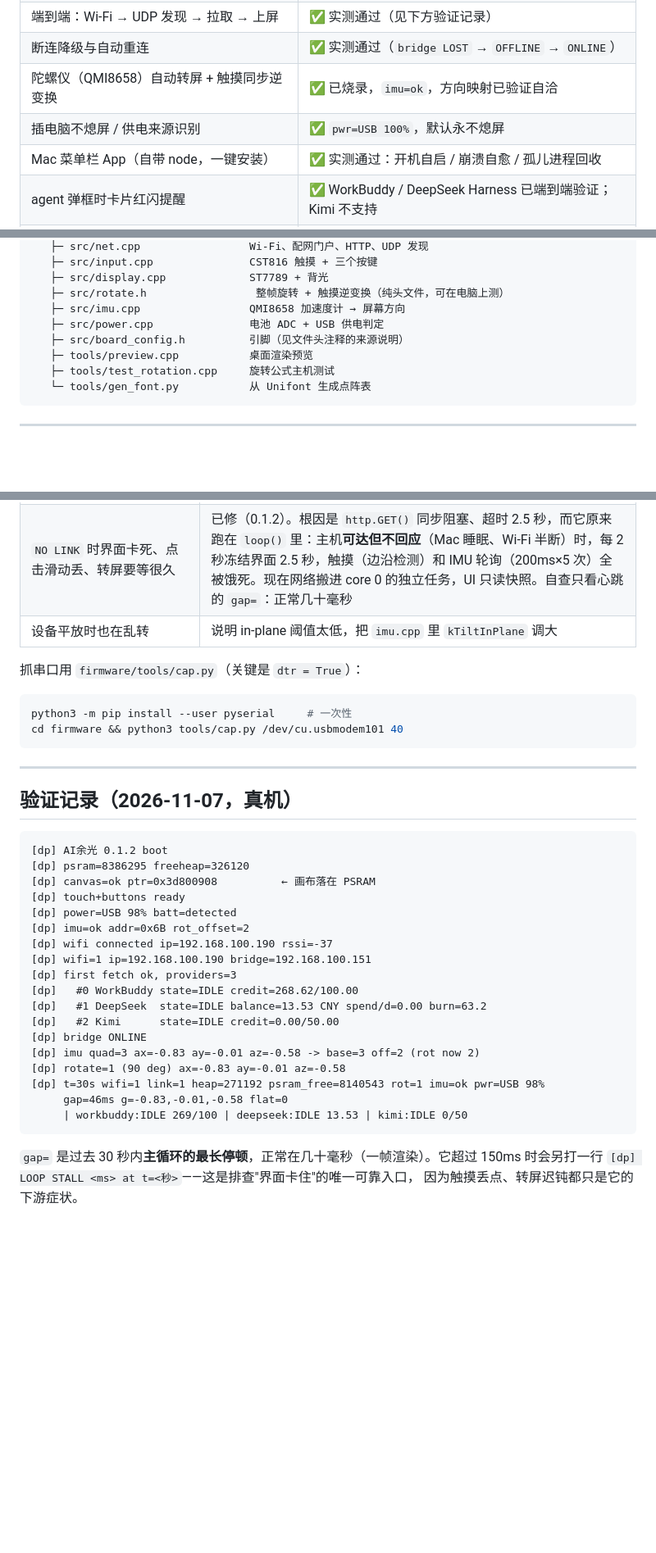
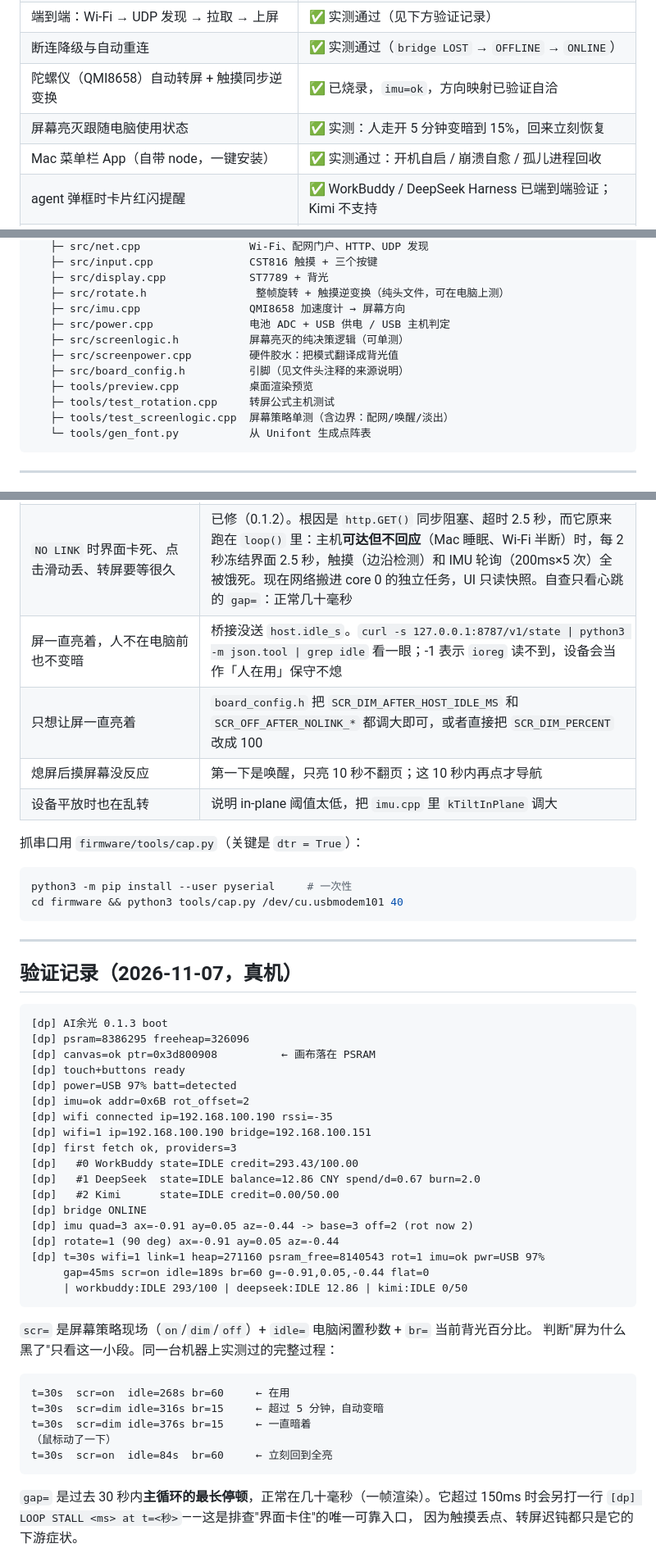
Before and after one commit to sunseago/ai-yuguang, a Markdown page: README.md, 3 parts joined by grey strips. Shown at 82% size. Rendered like a GitHub page; blank space fills up the shorter version.

````diff
--- a/README.md
+++ b/README.md
@@ -52,7 +52,7 @@ Kimi(余额 API + 进程)   ┘
 | 端到端：Wi-Fi → UDP 发现 → 拉取 → 上屏 | ✅ 实测通过（见下方验证记录） |
 | 断连降级与自动重连 | ✅ 实测通过（`bridge LOST` → `OFFLINE` → `ONLINE`） |
 | 陀螺仪（QMI8658）自动转屏 + 触摸同步逆变换 | ✅ 已烧录，`imu=ok`，方向映射已验证自洽 |
-| 插电脑不熄屏 / 供电来源识别 | ✅ `pwr=USB 100%`，默认永不熄屏 |
+| 屏幕亮灭跟随电脑使用状态 | ✅ 实测：人走开 5 分钟变暗到 15%，回来立刻恢复 |
 | Mac 菜单栏 App（自带 node，一键安装） | ✅ 实测通过：开机自启 / 崩溃自愈 / 孤儿进程回收 |
 | agent 弹框时卡片红闪提醒 | ✅ WorkBuddy / DeepSeek Harness 已端到端验证；Kimi 不支持 |
 | 阈值蜂鸣、OTA、USB 兜底通道 | ⬜ 未做（原 P1） |
@@ -436,10 +465,13 @@ deskpulse/
    ├─ src/display.cpp             ST7789 + 背光
    ├─ src/rotate.h                 整帧旋转 + 触摸逆变换（纯头文件，可在电脑上测）
    ├─ src/imu.cpp                 QMI8658 加速度计 → 屏幕方向
-   ├─ src/power.cpp               电池 ADC + USB 供电判定
+   ├─ src/power.cpp               电池 ADC + USB 供电 / USB 主机判定
+   ├─ src/screenlogic.h           屏幕亮灭的纯决策逻辑（可单测）
+   ├─ src/screenpower.cpp         硬件胶水：把模式翻译成背光值
    ├─ src/board_config.h          引脚（见文件头注释的来源说明）
    ├─ tools/preview.cpp           桌面渲染预览
-   ├─ tools/test_rotation.cpp     旋转公式主机测试
+   ├─ tools/test_rotation.cpp     转屏公式主机测试
+   ├─ tools/test_screenlogic.cpp  屏幕策略单测（含边界：配网/唤醒/淡出）
    └─ tools/gen_font.py           从 Unifont 生成点阵表
 ```
 
@@ -520,6 +552,9 @@ python3 tools/gen_font.py unifont.hex src/font_data.h
 | 关掉 WorkBuddy 后卡片一直卡在 `THINKING`（红标签、耗时一直涨） | 已修：`workbuddy.mjs` 之前只看 `sessions.status` 不看时间，进程被关掉后 DB 里残留 `working` 会一直报 thinking。现在套 `idleAfterMs`（默认 5 分钟无活动降为 `IDLE`），和 `dsh.mjs` 一致 |
 | 板子显示 `NO LINK` | 桥接没在跑。`curl 127.0.0.1:8787/healthz` 探一下；电脑睡眠也会导致这个 |
 | `NO LINK` 时界面卡死、点击滑动丢、转屏要等很久 | 已修（0.1.2）。根因是 `http.GET()` 同步阻塞、超时 2.5 秒，而它原来跑在 `loop()` 里：主机**可达但不回应**（Mac 睡眠、Wi-Fi 半断）时，每 2 秒冻结界面 2.5 秒，触摸（边沿检测）和 IMU 轮询（200ms×5 次）全被饿死。现在网络搬进 core 0 的独立任务，UI 只读快照。自查只看心跳的 `gap=`：正常几十毫秒 |
+| 屏一直亮着，人不在电脑前也不变暗 | 桥接没送 `host.idle_s`。`curl -s 127.0.0.1:8787/v1/state \| python3 -m json.tool \| grep idle` 看一眼；-1 表示 `ioreg` 读不到，设备会当作「人在用」保守不熄 |
+| 只想让屏一直亮着 | `board_config.h` 把 `SCR_DIM_AFTER_HOST_IDLE_MS` 和 `SCR_OFF_AFTER_NOLINK_*` 都调大即可，或者直接把 `SCR_DIM_PERCENT` 改成 100 |
+| 熄屏后摸屏幕没反应 | 第一下是唤醒，只亮 10 秒不翻页；这 10 秒内再点才导航 |
 | 设备平放时也在乱转 | 说明 in-plane 阈值太低，把 `imu.cpp` 里 `kTiltInPlane` 调大 |
 
 抓串口用 `firmware/tools/cap.py`（关键是 `dtr = True`）：
@@ -534,24 +569,35 @@ cd firmware && python3 tools/cap.py /dev/cu.usbmodem101 40
 ## 验证记录（2026-11-07，真机）
 
 ```
-[dp] AI余光 0.1.2 boot
-[dp] psram=8386295 freeheap=326120
+[dp] AI余光 0.1.3 boot
+[dp] psram=8386295 freeheap=326096
 [dp] canvas=ok ptr=0x3d800908          ← 画布落在 PSRAM
 [dp] touch+buttons ready
-[dp] power=USB 98% batt=detected
+[dp] power=USB 97% batt=detected
 [dp] imu=ok addr=0x6B rot_offset=2
-[dp] wifi connected ip=192.168.100.190 rssi=-37
+[dp] wifi connected ip=192.168.100.190 rssi=-35
 [dp] wifi=1 ip=192.168.100.190 bridge=192.168.100.151
 [dp] first fetch ok, providers=3
-[dp]   #0 WorkBuddy state=IDLE credit=268.62/100.00
-[dp]   #1 DeepSeek  state=IDLE balance=13.53 CNY spend/d=0.00 burn=63.2
+[dp]   #0 WorkBuddy state=IDLE credit=293.43/100.00
+[dp]   #1 DeepSeek  state=IDLE balance=12.86 CNY spend/d=0.67 burn=2.0
 [dp]   #2 Kimi      state=IDLE credit=0.00/50.00
 [dp] bridge ONLINE
-[dp] imu quad=3 ax=-0.83 ay=-0.01 az=-0.58 -> base=3 off=2 (rot now 2)
-[dp] rotate=1 (90 deg) ax=-0.83 ay=-0.01 az=-0.58
-[dp] t=30s wifi=1 link=1 heap=271192 psram_free=8140543 rot=1 imu=ok pwr=USB 98%
-     gap=46ms g=-0.83,-0.01,-0.58 flat=0
-     | workbuddy:IDLE 269/100 | deepseek:IDLE 13.53 | kimi:IDLE 0/50
+[dp] imu quad=3 ax=-0.91 ay=0.05 az=-0.44 -> base=3 off=2 (rot now 2)
+[dp] rotate=1 (90 deg) ax=-0.91 ay=0.05 az=-0.44
+[dp] t=30s wifi=1 link=1 heap=271160 psram_free=8140543 rot=1 imu=ok pwr=USB 97%
+     gap=45ms scr=on idle=189s br=60 g=-0.91,0.05,-0.44 flat=0
+     | workbuddy:IDLE 293/100 | deepseek:IDLE 12.86 | kimi:IDLE 0/50
+```
+
+`scr=` 是屏幕策略现场（`on`/`dim`/`off`）+ `idle=` 电脑闲置秒数 + `br=` 当前背光百分比。
+判断"屏为什么黑了"只看这一小段。同一台机器上实测过的完整过程：
+
+```
+t=30s  scr=on  idle=268s br=60     ← 在用
+t=30s  scr=dim idle=316s br=15     ← 超过 5 分钟，自动变暗
+t=30s  scr=dim idle=376s br=15     ← 一直暗着
+（鼠标动了一下）
+t=30s  scr=on  idle=84s  br=60     ← 立刻回到全亮
 ```
 
 `gap=` 是过去 30 秒内**主循环的最长停顿**，正常在几十毫秒（一帧渲染）。它超过
````
Also changed, not shown: other parts of README.md (+32 -3 lines), docs/preview/preview_info.png, 16 other files.
